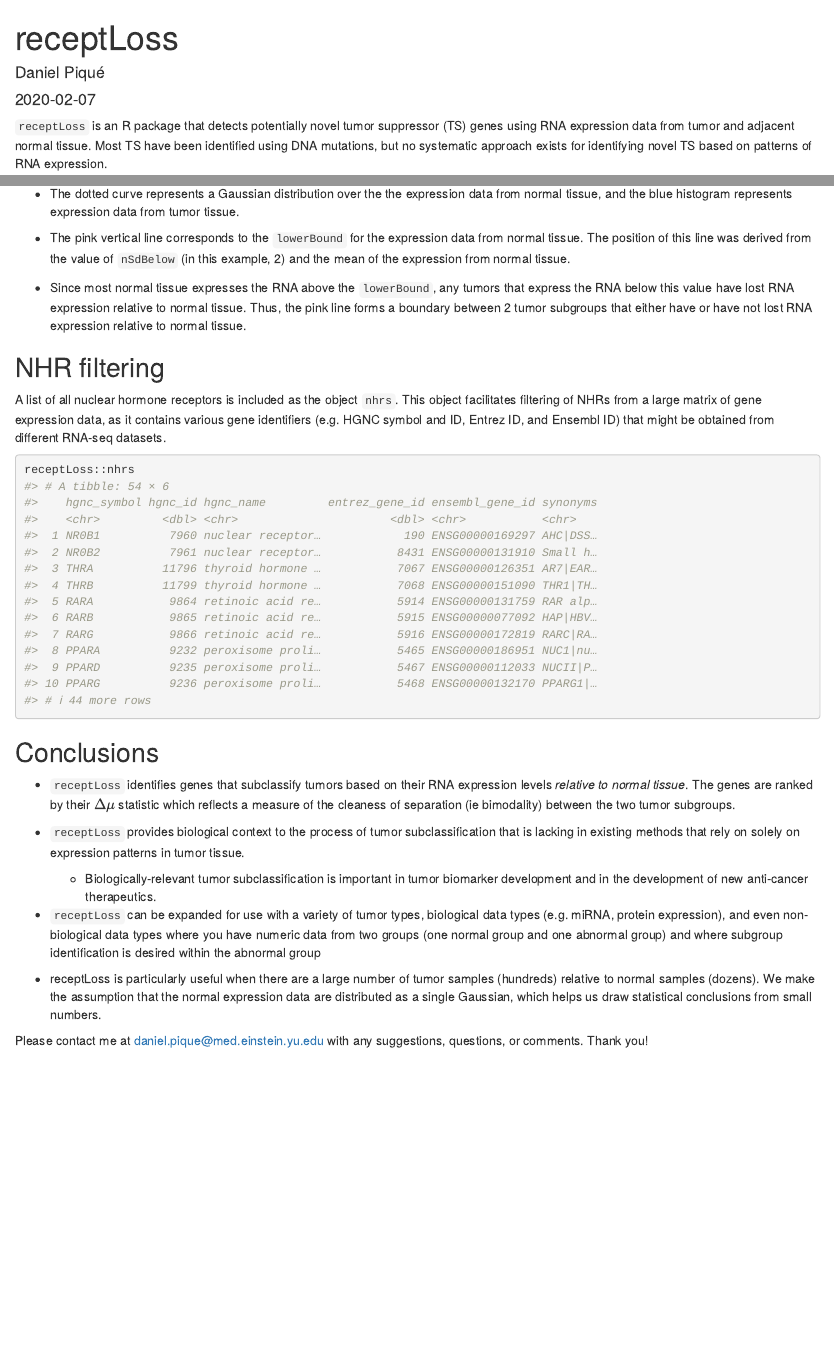
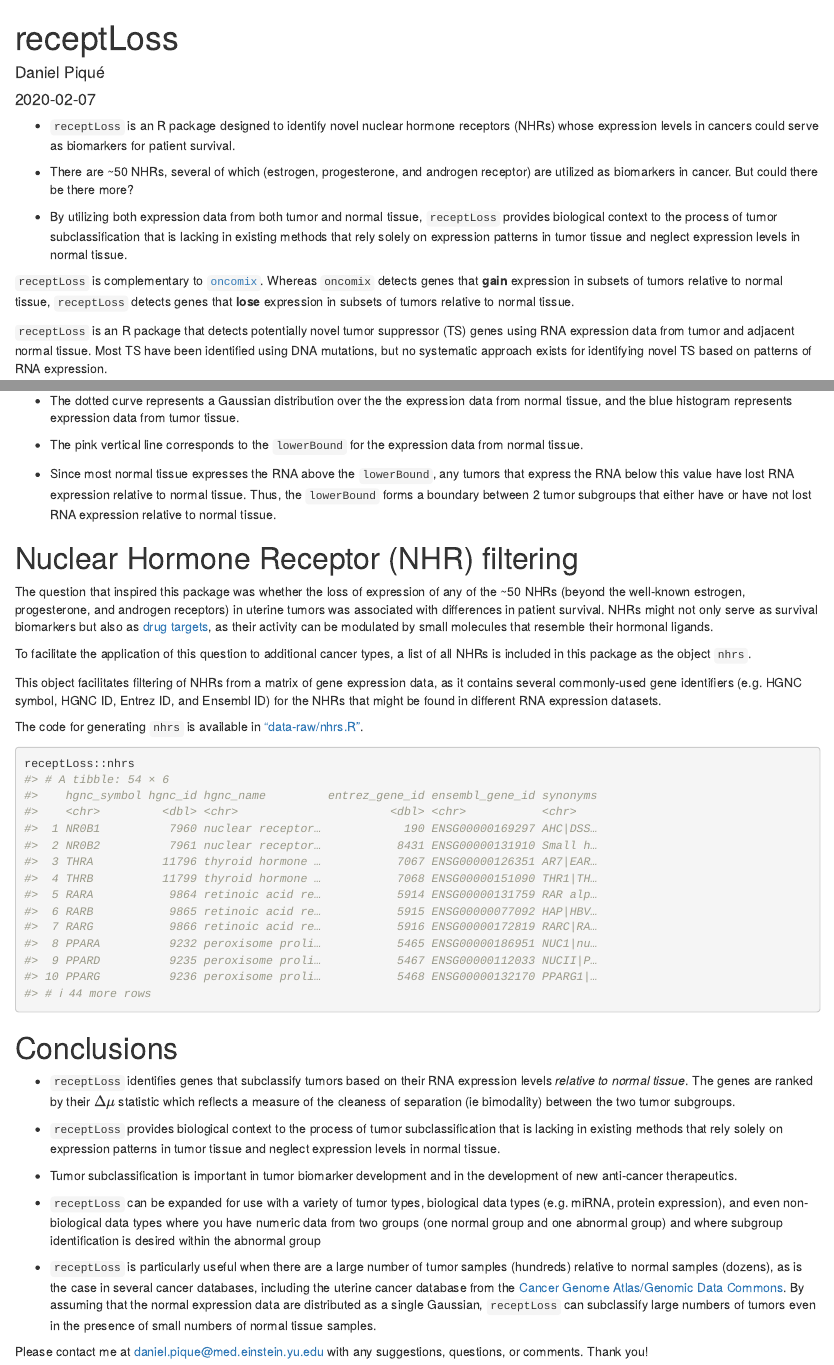
Before and after one commit to dpique/receptLoss, an R Markdown document (vignettes/receptLoss.Rmd): the page in a window 1100 px wide, from its top, and a second part further down, joined at a grey line. Rendered offline with R 4.5, knitr and Pandoc, with nearby package versions; drawn as R Markdown's standard HTML page in place of the format the file asks for; some code elsewhere in the file could not run offline; common packages that the code uses without loading them are loaded.

Commit message:
updated vignette

````diff
--- a/vignettes/receptLoss.Rmd
+++ b/vignettes/receptLoss.Rmd
@@ -2,7 +2,10 @@
 title: "receptLoss"
 author: "Daniel Piqué"
 date: "`r Sys.Date()`"
-output: rmarkdown::html_vignette
+output:
+    rmdformats::readthedown:
+        highlight: kate
+        number_sections: true
 vignette: >
     %\VignetteIndexEntry{receptLoss}
     %\VignetteEngine{knitr::rmarkdown}
@@ -17,6 +20,26 @@ knitr::opts_chunk$set(
     message=FALSE
 )
 ```
+
+
+- `receptLoss` is an R package designed to identify
+novel nuclear hormone receptors (NHRs) whose expression levels
+in cancers could serve as biomarkers for patient survival.
+
+- There are ~50 NHRs, several of which (estrogen, progesterone,
+and androgen receptor) are utilized as biomarkers in cancer.
+But could there be there more?
+
+- By utilizing both expression data from both tumor and normal tissue,
+`receptLoss` provides biological context to the process of
+tumor subclassification that is lacking in existing methods
+that rely solely on expression patterns in tumor tissue
+and neglect expression levels in normal tissue.
+
+`receptLoss` is complementary to
+[`oncomix`](https://bioconductor.org/packages/release/bioc/html/oncomix.html). Whereas `oncomix` detects genes that **gain** expression in subsets of tumors relative to normal
+tissue, `receptLoss` detects genes that **lose** expression in subsets
+of tumors relative to normal tissue.
 
 `receptLoss` is an R package that detects potentially novel tumor suppressor
 (TS) genes using RNA expression data from tumor and adjacent normal tissue.
@@ -180,30 +207,42 @@ the expression data from normal tissue,
 and the blue histogram represents expression data from tumor tissue.
 
 * The pink vertical line corresponds to the `lowerBound` for the
-expression data from normal tissue. The position of this line
-was derived from the value of `nSdBelow`
-(in this example, `r nSdBelow`) and the mean of the expression
-from normal tissue.
+expression data from normal tissue.
 
 * Since most normal tissue expresses the RNA above the `lowerBound`,
 any tumors that express the RNA below this value have lost RNA
-expression relative to normal tissue. Thus, the pink line forms
+expression relative to normal tissue. Thus, the `lowerBound` forms
 a boundary between 2 tumor subgroups that either have or have not
 lost RNA expression relative to normal tissue.
 
-## NHR filtering
+# Nuclear Hormone Receptor (NHR) filtering
 
-A list of all nuclear hormone receptors is included as the object `nhrs`.
-This object facilitates filtering of NHRs from a large matrix of gene
-expression data, as it contains various gene identifiers
-(e.g. HGNC symbol and ID, Entrez ID, and Ensembl ID) that might
-be obtained from different RNA-seq datasets.
+The question that inspired this package was whether the loss of
+expression of any of the ~50 NHRs (beyond the well-known estrogen,
+progesterone, and androgen receptors) in uterine tumors
+was associated with differences in patient survival.
+NHRs might not only serve as survival biomarkers but also as
+[drug targets](
+https://molecular-cancer.biomedcentral.com/articles/10.1186/s12943-019-0971-9),
+as their activity can be modulated by small molecules that resemble
+their hormonal ligands.
+
+To facilitate the application of this question to additional cancer
+types, a list of all NHRs is included in this package as the object `nhrs`.
+
+This object facilitates filtering of NHRs from a matrix of gene
+expression data, as it contains several commonly-used gene identifiers
+(e.g. HGNC symbol, HGNC ID, Entrez ID, and Ensembl ID) for the NHRs
+that might be found in different RNA expression datasets.
+
+The code for generating `nhrs` is available in ["data-raw/nhrs.R"](
+https://github.com/dpique/receptLoss/blob/master/data-raw/nhrs.R).
 
 ```{r}
 receptLoss::nhrs
 ```
 
-## Conclusions
+# Conclusions
 
 - `receptLoss` identifies genes that subclassify tumors
 based on their RNA expression levels *relative to normal tissue*.
@@ -213,11 +252,12 @@ between the two tumor subgroups.
 
 - `receptLoss` provides biological context to the process of
 tumor subclassification that is lacking in existing methods
-that rely on solely on expression patterns in tumor tissue.
+that rely solely on expression patterns in tumor tissue
+and neglect expression levels in normal tissue.
 
-    - Biologically-relevant tumor subclassification is
-    important in tumor biomarker development and in the
-    development of new anti-cancer therapeutics.
+- Tumor subclassification is
+important in tumor biomarker development and in the
+development of new anti-cancer therapeutics.
 
 - `receptLoss` can be expanded for use with a variety of tumor types,
 biological data types (e.g. miRNA, protein expression), and even
@@ -225,10 +265,13 @@ non-biological data types where you have numeric data from two groups
 (one normal group and one abnormal group) and where subgroup
 identification is desired within the abnormal group
 
-- receptLoss is particularly useful when there are a large number of
-tumor samples (hundreds) relative to normal samples (dozens). We make the
-assumption that the normal expression data are distributed as a
-single Gaussian, which helps us draw statistical conclusions from small numbers.
+- `receptLoss` is particularly useful when there are a large number of
+tumor samples (hundreds) relative to normal samples (dozens), as is the
+case in several cancer databases, including the uterine cancer database from
+the [Cancer Genome Atlas/Genomic Data Commons](https://portal.gdc.cancer.gov/projects/TCGA-UCEC).
+By assuming that the normal expression data are distributed as a
+single Gaussian, `receptLoss` can subclassify large numbers of
+tumors even in the presence of small numbers of normal tissue samples.
 
 Please contact me at daniel.pique@med.einstein.yu.edu with any
 suggestions, questions, or comments. Thank you!
````
Also changed, not shown: vignettes/receptLoss.Rmd (38 more changed lines).
